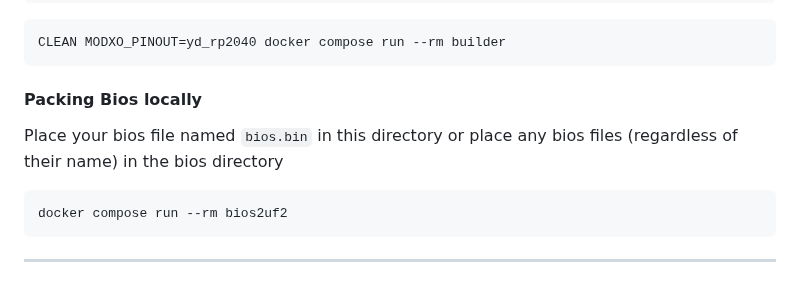
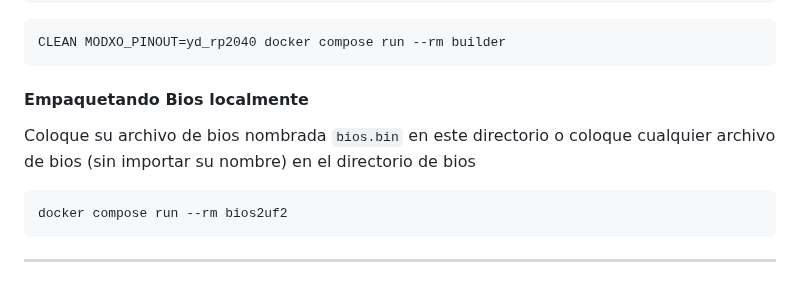
Before and after one commit to Team-Resurgent/Modxo, a Markdown page: README ES-MX.md, the part around the change. Drawn GitHub-style.

Commit message:
Update README ES-MX: translated Paking bios locally section

````diff
--- a/README ES-MX.md
+++ b/README ES-MX.md
@@ -146,8 +146,8 @@ MODXO_PINOUT=rp2040_zero BUILD_TYPE=Release docker compose run --rm builder
 CLEAN MODXO_PINOUT=yd_rp2040 docker compose run --rm builder
 ```
 
-#### Packing Bios locally
-Place your bios file named `bios.bin` in this directory or place any bios files (regardless of their name) in the bios directory
+#### Empaquetando Bios localmente
+Coloque su archivo de bios nombrada `bios.bin` en este directorio o coloque cualquier archivo de bios (sin importar su nombre) en el directorio de bios
 ```
 docker compose run --rm bios2uf2
 ```
````
